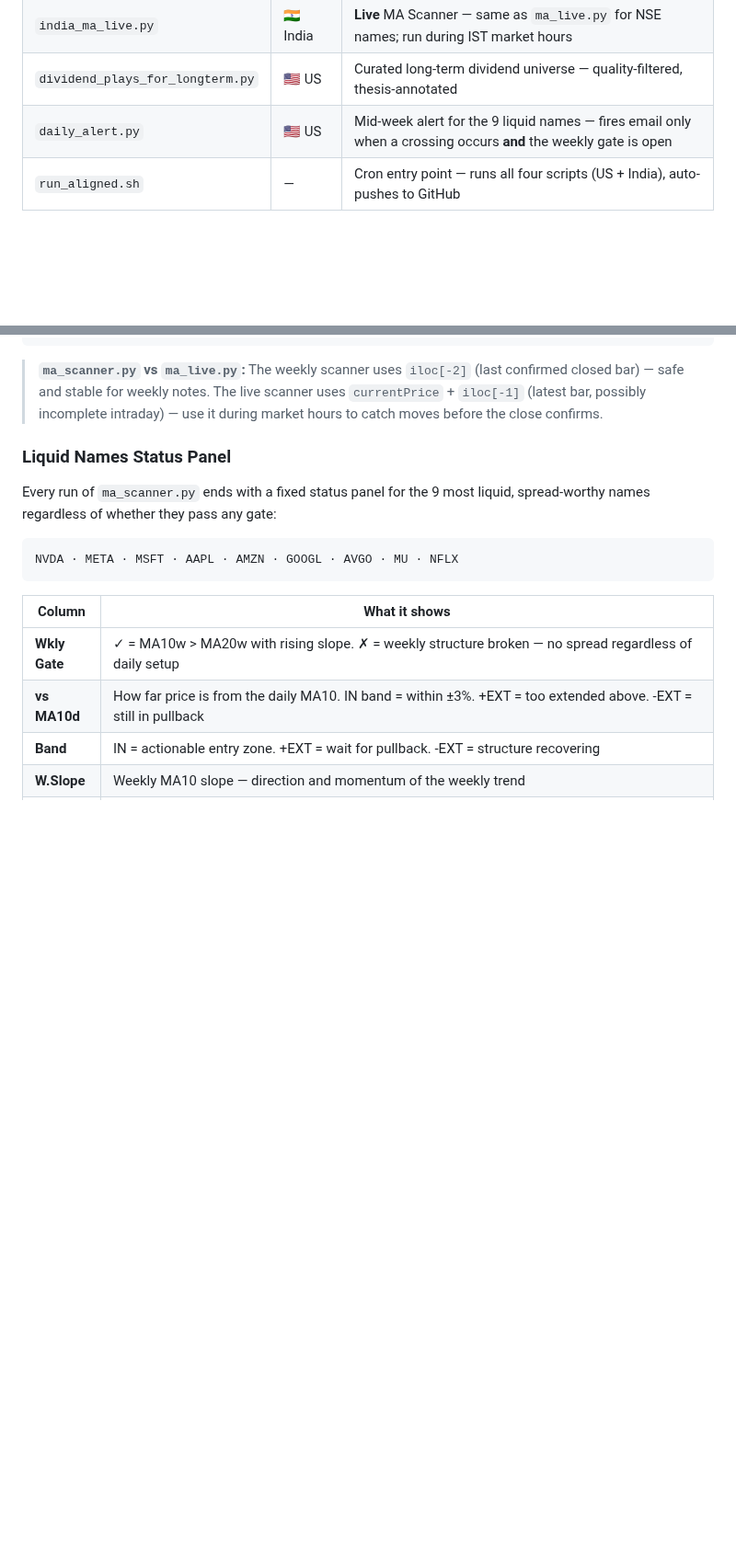
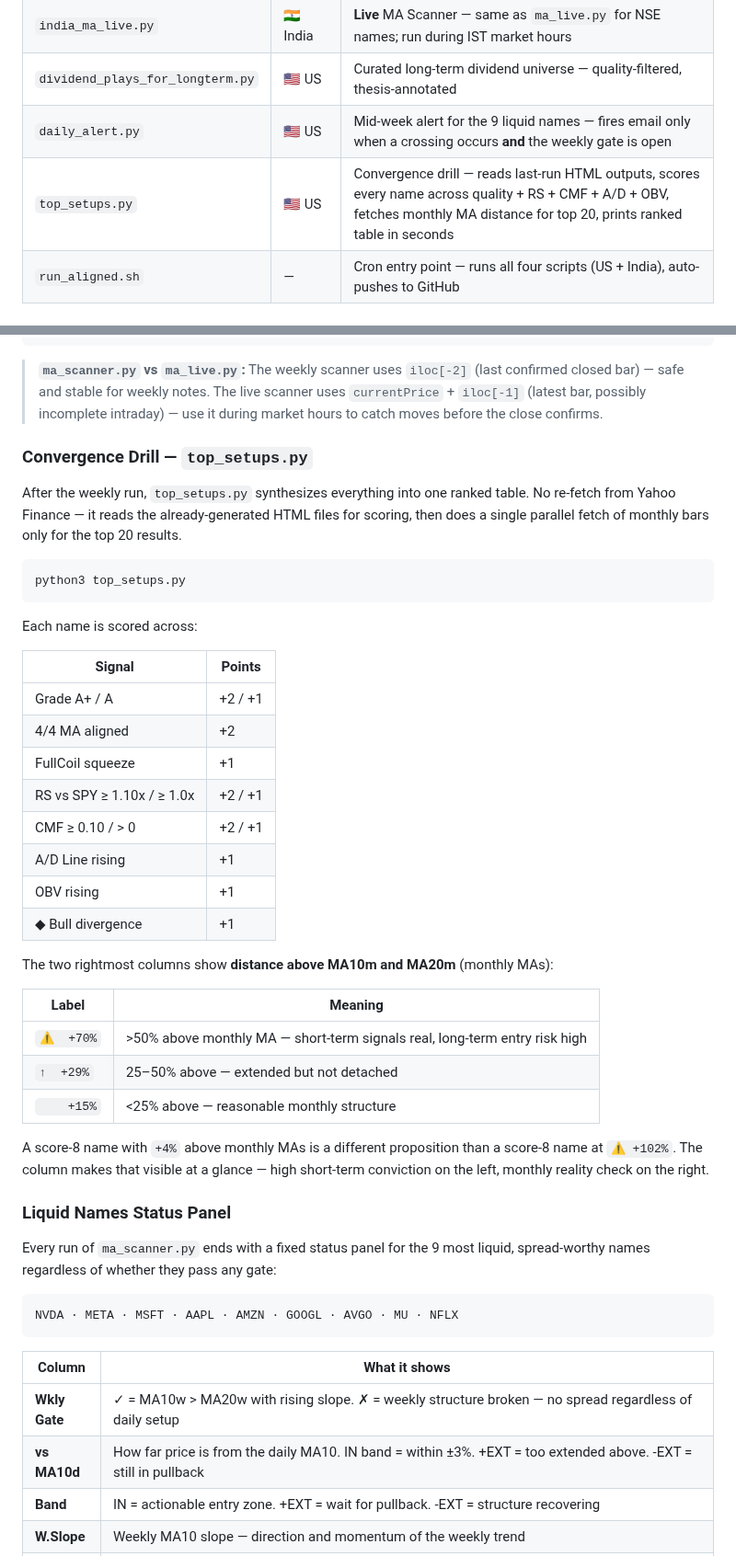
Before and after one commit to neurobloomai/market-tools, a Markdown page: README.md, 2 parts joined by grey strips. Shown at 92% size. GitHub-like rendering; blank space fills up the shorter version.

Commit message:
docs: add top_setups.py to README
Tools table entry + dedicated section covering scoring breakdown,
monthly MA extension labels, and the core insight it surfaces.

Co-Authored-By: Claude Sonnet 4.6 <noreply@anthropic.com>

````diff
--- a/README.md
+++ b/README.md
@@ -32,6 +32,7 @@ The rest of this README is the manual for how those two filters are built and ap
 | `india_ma_live.py` | 🇮🇳 India | **Live** MA Scanner — same as `ma_live.py` for NSE names; run during IST market hours |
 | `dividend_plays_for_longterm.py` | 🇺🇸 US | Curated long-term dividend universe — quality-filtered, thesis-annotated |
 | `daily_alert.py` | 🇺🇸 US | Mid-week alert for the 9 liquid names — fires email only when a crossing occurs **and** the weekly gate is open |
+| `top_setups.py` | 🇺🇸 US | Convergence drill — reads last-run HTML outputs, scores every name across quality + RS + CMF + A/D + OBV, fetches monthly MA distance for top 20, prints ranked table in seconds |
 | `run_aligned.sh` | — | Cron entry point — runs all four scripts (US + India), auto-pushes to GitHub |
 
 ## Live Outputs
@@ -148,6 +149,37 @@ python3 india_ma_live.py                # India live: liquid panel + watchlist +
 ```
 
 > **`ma_scanner.py` vs `ma_live.py`:** The weekly scanner uses `iloc[-2]` (last confirmed closed bar) — safe and stable for weekly notes. The live scanner uses `currentPrice` + `iloc[-1]` (latest bar, possibly incomplete intraday) — use it during market hours to catch moves before the close confirms.
+
+### Convergence Drill — `top_setups.py`
+
+After the weekly run, `top_setups.py` synthesizes everything into one ranked table. No re-fetch from Yahoo Finance — it reads the already-generated HTML files for scoring, then does a single parallel fetch of monthly bars only for the top 20 results.
+
+```bash
+python3 top_setups.py
+```
+
+Each name is scored across:
+
+| Signal | Points |
+|--------|--------|
+| Grade A+ / A | +2 / +1 |
+| 4/4 MA aligned | +2 |
+| FullCoil squeeze | +1 |
+| RS vs SPY ≥ 1.10x / ≥ 1.0x | +2 / +1 |
+| CMF ≥ 0.10 / > 0 | +2 / +1 |
+| A/D Line rising | +1 |
+| OBV rising | +1 |
+| ◆ Bull divergence | +1 |
+
+The two rightmost columns show **distance above MA10m and MA20m** (monthly MAs):
+
+| Label | Meaning |
+|-------|---------|
+| `⚠  +70%` | >50% above monthly MA — short-term signals real, long-term entry risk high |
+| `↑  +29%` | 25–50% above — extended but not detached |
+| `    +15%` | <25% above — reasonable monthly structure |
+
+A score-8 name with `+4%` above monthly MAs is a different proposition than a score-8 name at `⚠ +102%`. The column makes that visible at a glance — high short-term conviction on the left, monthly reality check on the right.
 
 ### Liquid Names Status Panel
 
````
